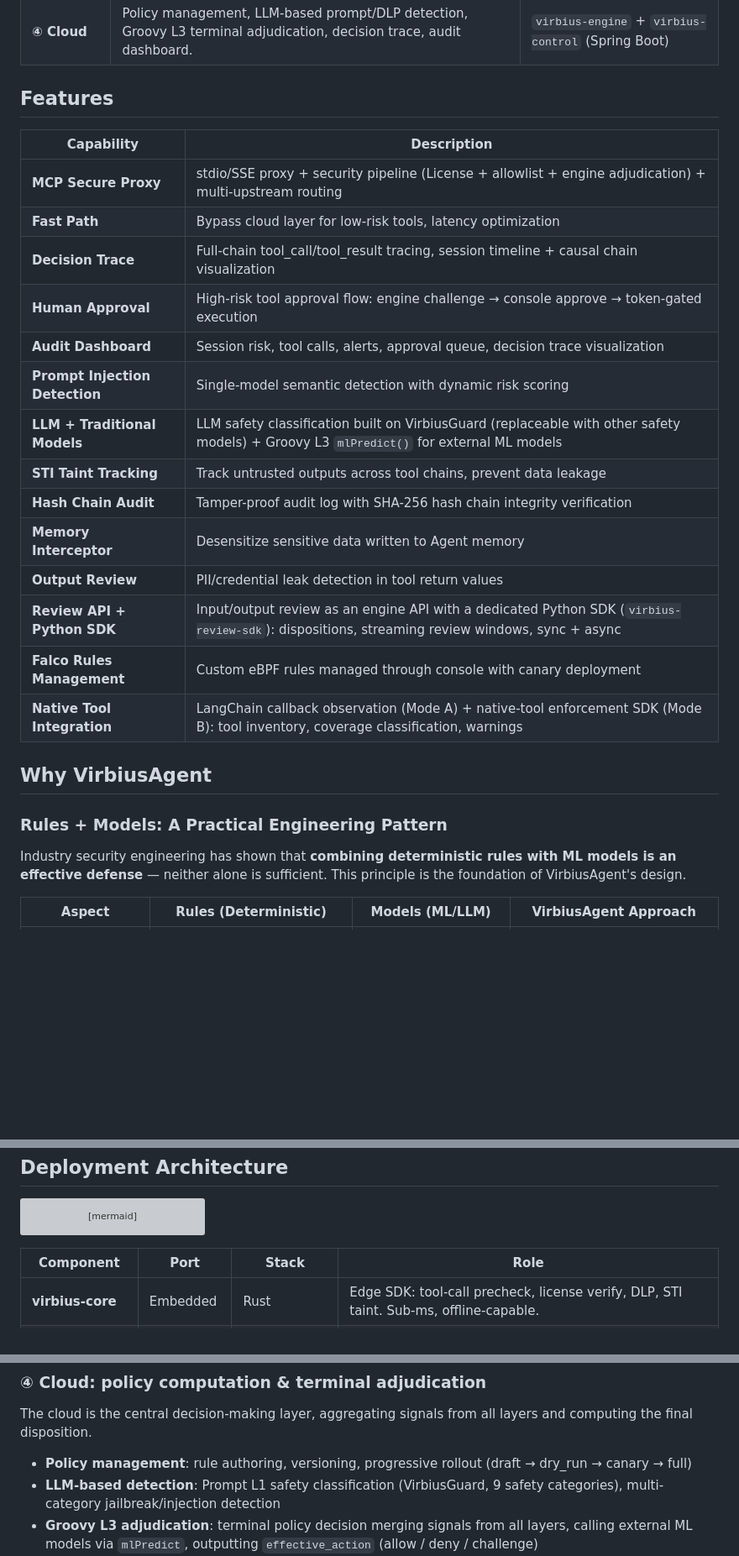
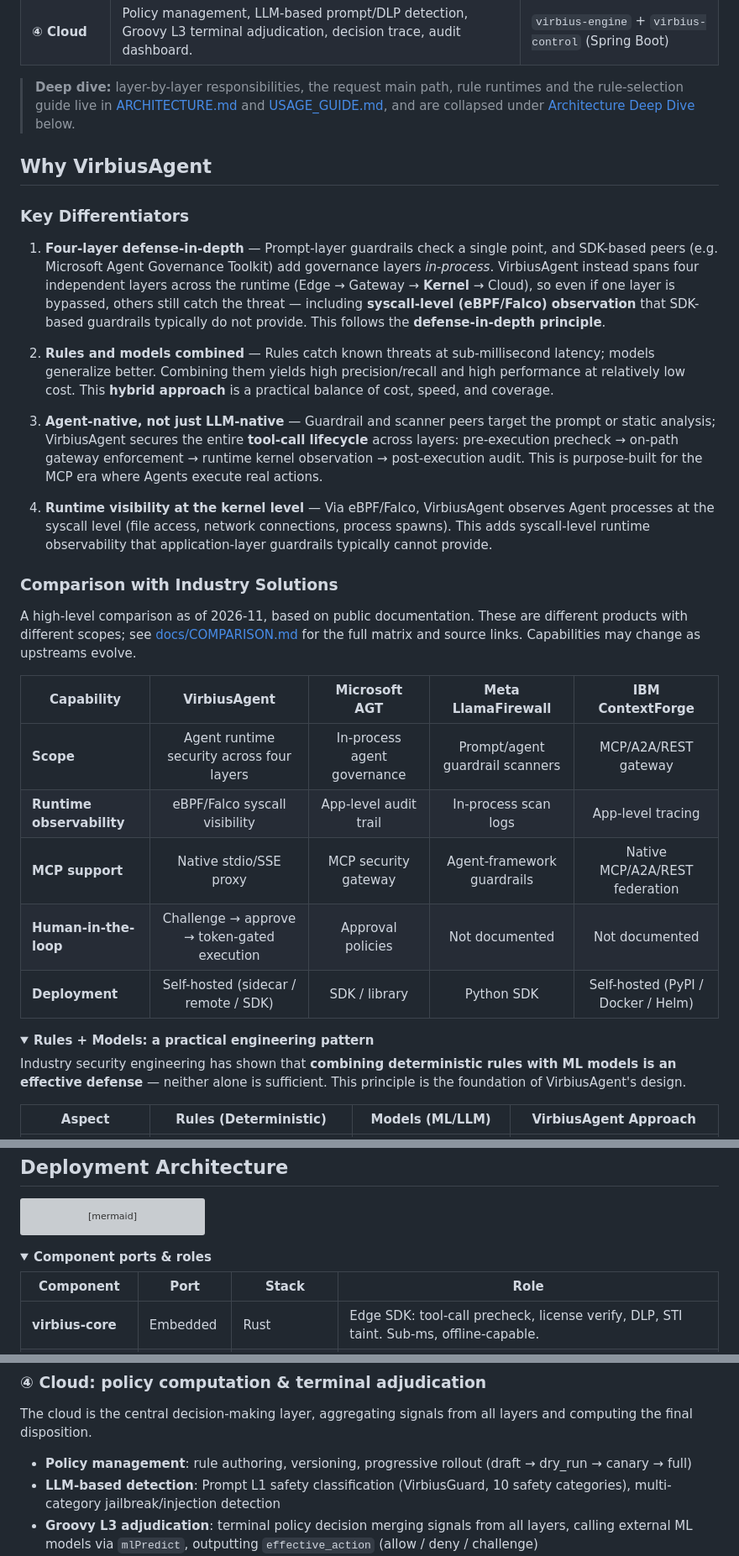
Before and after one commit to i1see1you/VirbiusAgent, a Markdown page: README.md, 3 parts joined by grey strips. Shown at 84% size. GitHub-like rendering; folded sections open; blank space fills up the shorter version; grey boxes are pictures that could not be loaded.

````diff
--- a/README.md
+++ b/README.md
@@ -55,28 +93,36 @@ flowchart TD
 | **③ Kernel** | Runtime observability: file/process/network monitoring via eBPF. Custom Falco rules with canary deploy. | `virbius-kernel` (Falco plugin) |
 | **④ Cloud** | Policy management, LLM-based prompt/DLP detection, Groovy L3 terminal adjudication, decision trace, audit dashboard. | `virbius-engine` + `virbius-control` (Spring Boot) |
 
-## Features
-
-| Capability | Description |
-|-----------|-------------|
-| **MCP Secure Proxy** | stdio/SSE proxy + security pipeline (License + allowlist + engine adjudication) + multi-upstream routing |
-| **Fast Path** | Bypass cloud layer for low-risk tools, latency optimization |
-| **Decision Trace** | Full-chain tool_call/tool_result tracing, session timeline + causal chain visualization |
-| **Human Approval** | High-risk tool approval flow: engine challenge → console approve → token-gated execution |
-| **Audit Dashboard** | Session risk, tool calls, alerts, approval queue, decision trace visualization |
-| **Prompt Injection Detection** | Single-model semantic detection with dynamic risk scoring |
-| **LLM + Traditional Models** | LLM safety classification built on VirbiusGuard (replaceable with other safety models) + Groovy L3 `mlPredict()` for external ML models |
-| **STI Taint Tracking** | Track untrusted outputs across tool chains, prevent data leakage |
-| **Hash Chain Audit** | Tamper-proof audit log with SHA-256 hash chain integrity verification |
-| **Memory Interceptor** | Desensitize sensitive data written to Agent memory |
-| **Output Review** | PII/credential leak detection in tool return values |
-| **Review API + Python SDK** | Input/output review as an engine API with a dedicated Python SDK (`virbius-review-sdk`): dispositions, streaming review windows, sync + async |
-| **Falco Rules Management** | Custom eBPF rules managed through console with canary deployment |
-| **Native Tool Integration** | LangChain callback observation (Mode A) + native-tool enforcement SDK (Mode B): tool inventory, coverage classification, warnings |
+> **Deep dive:** layer-by-layer responsibilities, the request main path, rule runtimes and the rule-selection guide live in [ARCHITECTURE.md](ARCHITECTURE.md) and [USAGE_GUIDE.md](USAGE_GUIDE.md), and are collapsed under [Architecture Deep Dive](#architecture-deep-dive-reference) below.
 
 ## Why VirbiusAgent
 
-### Rules + Models: A Practical Engineering Pattern
+### Key Differentiators
+
+1. **Four-layer defense-in-depth** — Prompt-layer guardrails check a single point, and SDK-based peers (e.g. Microsoft Agent Governance Toolkit) add governance layers *in-process*. VirbiusAgent instead spans four independent layers across the runtime (Edge → Gateway → **Kernel** → Cloud), so even if one layer is bypassed, others still catch the threat — including **syscall-level (eBPF/Falco) observation** that SDK-based guardrails typically do not provide. This follows the **defense-in-depth principle**.
+
+2. **Rules and models combined** — Rules catch known threats at sub-millisecond latency; models generalize better. Combining them yields high precision/recall and high performance at relatively low cost. This **hybrid approach** is a practical balance of cost, speed, and coverage.
+
+3. **Agent-native, not just LLM-native** — Guardrail and scanner peers target the prompt or static analysis; VirbiusAgent secures the entire **tool-call lifecycle** across layers: pre-execution precheck → on-path gateway enforcement → runtime kernel observation → post-execution audit. This is purpose-built for the MCP era where Agents execute real actions.
+
+4. **Runtime visibility at the kernel level** — Via eBPF/Falco, VirbiusAgent observes Agent processes at the syscall level (file access, network connections, process spawns). This adds syscall-level runtime observability that application-layer guardrails typically cannot provide.
+
+### Comparison with Industry Solutions
+
+A high-level comparison as of 2026-11, based on public documentation. These are
+different products with different scopes; see [docs/COMPARISON.md](docs/COMPARISON.md)
+for the full matrix and source links. Capabilities may change as upstreams evolve.
+
+| Capability | VirbiusAgent | Microsoft AGT | Meta LlamaFirewall | IBM ContextForge |
+|-----------|:------------:|:-------------:|:------------------:|:----------------:|
+| **Scope** | Agent runtime security across four layers | In-process agent governance | Prompt/agent guardrail scanners | MCP/A2A/REST gateway |
+| **Runtime observability** | eBPF/Falco syscall visibility | App-level audit trail | In-process scan logs | App-level tracing |
+| **MCP support** | Native stdio/SSE proxy | MCP security gateway | Agent-framework guardrails | Native MCP/A2A/REST federation |
+| **Human-in-the-loop** | Challenge → approve → token-gated execution | Approval policies | Not documented | Not documented |
+| **Deployment** | Self-hosted (sidecar / remote / SDK) | SDK / library | Python SDK | Self-hosted (PyPI / Docker / Helm) |
+
+<details>
+<summary><b>Rules + Models: a practical engineering pattern</b></summary>
 
 Industry security engineering has shown that **combining deterministic rules with ML models is an effective defense** — neither alone is sufficient. This principle is the foundation of VirbiusAgent's design.
 
@@ -330,6 +357,9 @@ flowchart TB
     CONTROL -.->|publish| FALCO
 ```
 
+<details>
+<summary><b>Component ports & roles</b></summary>
+
 | Component | Port | Stack | Role |
 |-----------|------|-------|------|
 | **virbius-core** | Embedded | Rust | Edge SDK: tool-call precheck, license verify, DLP, STI taint. Sub-ms, offline-capable. |
@@ -400,7 +435,7 @@ The kernel layer operates at the OS level, providing visibility and isolation th
 The cloud is the central decision-making layer, aggregating signals from all layers and computing the final disposition.
 
 - **Policy management**: rule authoring, versioning, progressive rollout (draft → dry_run → canary → full)
-- **LLM-based detection**: Prompt L1 safety classification (VirbiusGuard, 9 safety categories), multi-category jailbreak/injection detection
+- **LLM-based detection**: Prompt L1 safety classification (VirbiusGuard, 10 safety categories), multi-category jailbreak/injection detection
 - **Groovy L3 adjudication**: terminal policy decision merging signals from all layers, calling external ML models via `mlPredict`, outputting `effective_action` (allow / deny / challenge)
 - **Decision trace**: full-chain tool_call/tool_result tracing with causal chain visualization
 - **Audit dashboard**: session risk, tool calls, alerts, approval queue, tamper-proof hash chain audit
````
Also changed, not shown: other parts of README.md (+85 -39 lines), README.zh.md (+108 -56 lines), docs/images/ops-demo-en.gif (added), docs/images/ops-demo-zh.gif (added), docs/images/ops-en.png, docs/images/ops-zh.png.
